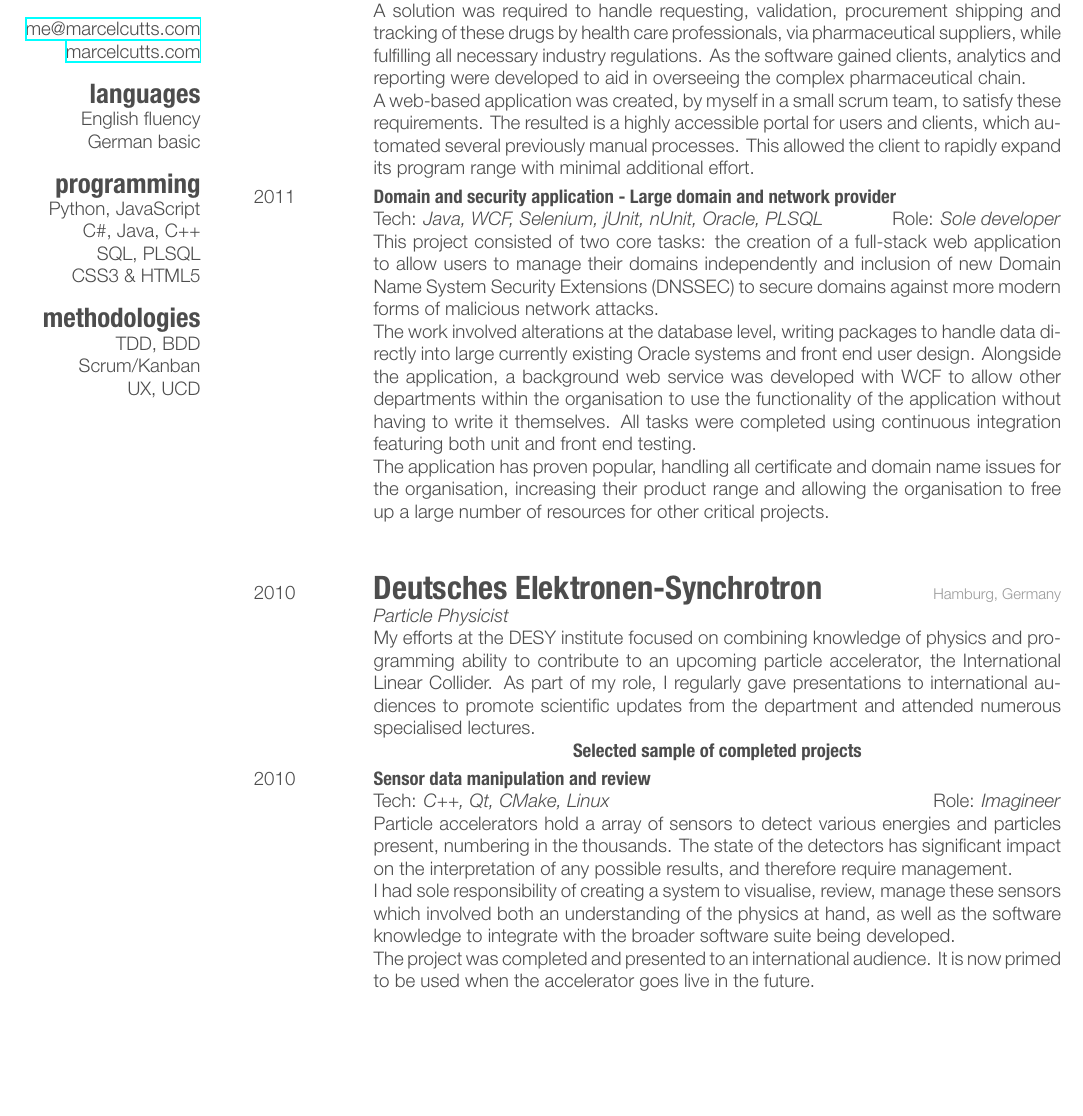
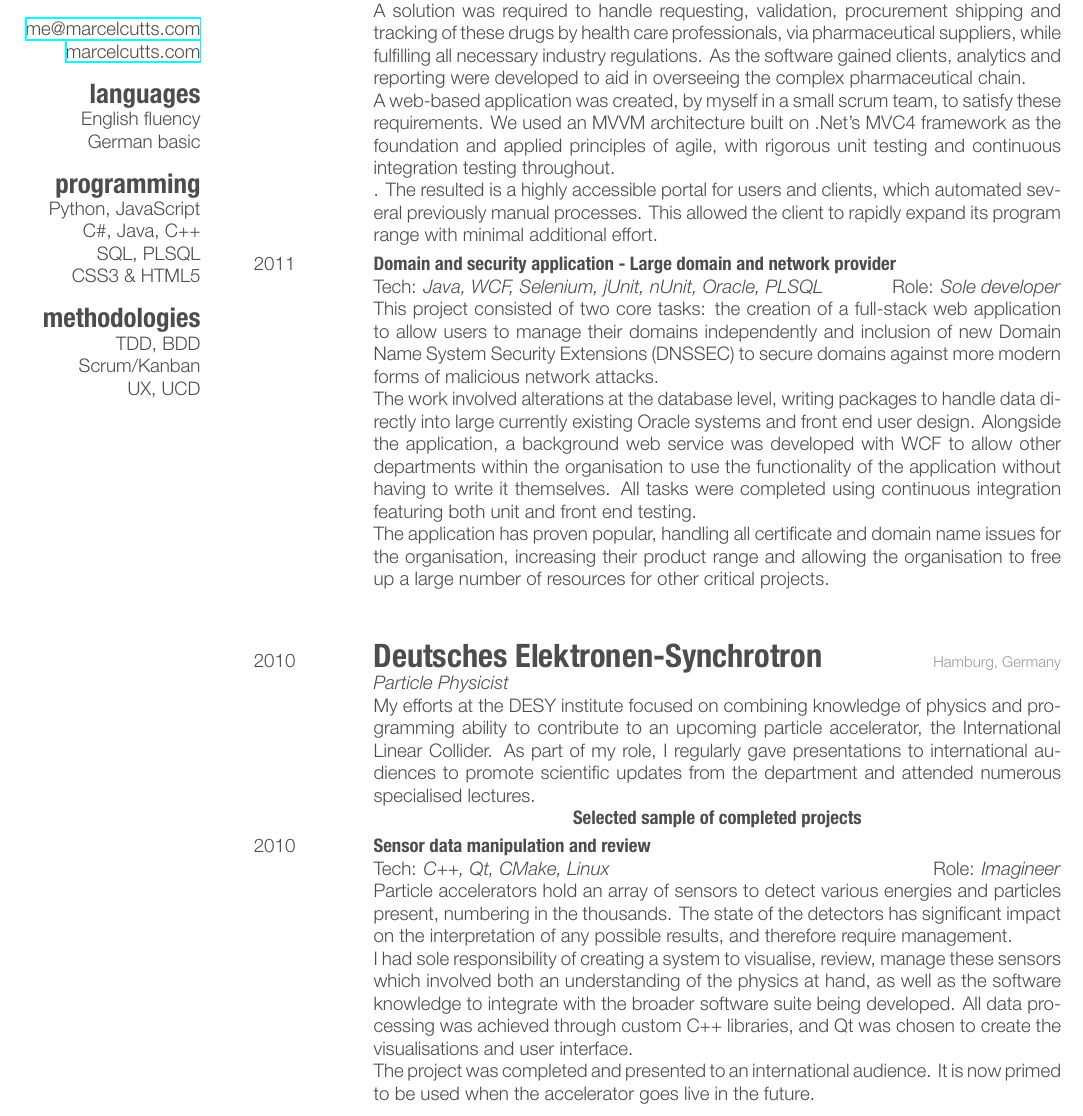
Before and after one commit to MarcelCutts/CV, a LaTeX CV (cuttsCV.tex): part of page 2 of 3, cut so that both start at the same text, the shorter picture padded with empty space. The pictures show the PDF file cuttsCV.pdf that the author committed with the source.

Commit message:
Expanded on the tech a bit more, as requested, just to be sure

```diff
--- a/cuttsCV.tex
+++ b/cuttsCV.tex
@@ -119,7 +119,8 @@ requesting, validation, procurement shipping and tracking of these drugs by heal
 professionals, via pharmaceutical suppliers, while fulfilling all necessary industry regulations. As the software gained clients, analytics and reporting were developed
 to aid in overseeing the complex pharmaceutical chain. \\
 A web-based application was created, by myself in a small scrum team, to satisfy these
-requirements. The resulted is a highly accessible portal for users and clients, which automated several previously manual processes. This allowed the client to rapidly expand
+requirements. We used an MVVM architecture built on .Net’s MVC4 framework as the foundation and applied principles of agile, with rigorous unit testing and continuous integration testing throughout. \\
+. The resulted is a highly accessible portal for users and clients, which automated several previously manual processes. This allowed the client to rapidly expand
 its program range with minimal additional effort.
 }
 
@@ -174,7 +175,7 @@ My efforts at the DESY  institute focused on combining knowledge of physics and
 {}
 {Tech: \emph{C++, Qt, CMake, Linux} \hfill Role: \emph{Imagineer} \\
 Particle accelerators hold an array of sensors to detect various energies and particles present, numbering in the thousands. The state of the detectors has significant impact on the interpretation of any possible results, and therefore require management.\\
-I had sole responsibility of creating a system to visualise, review, manage these sensors which involved both an understanding of the physics at hand, as well as the software knowledge to integrate with the broader software suite being developed. \\
+I had sole responsibility of creating a system to visualise, review, manage these sensors which involved both an understanding of the physics at hand, as well as the software knowledge to integrate with the broader software suite being developed. All data processing was achieved through custom C++ libraries, and Qt was chosen to create the visualisations and user interface.\\
 The project was completed and presented to an international audience. It is now primed to be used when the accelerator goes live in the future.
 }
 
```
Also changed, not shown: cuttsCV.pdf.
